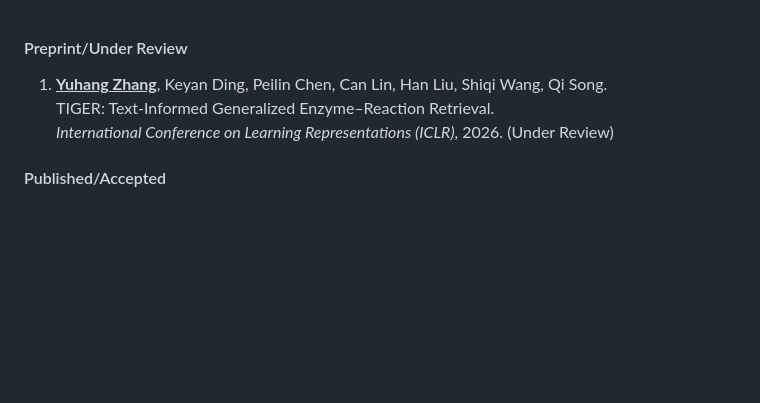
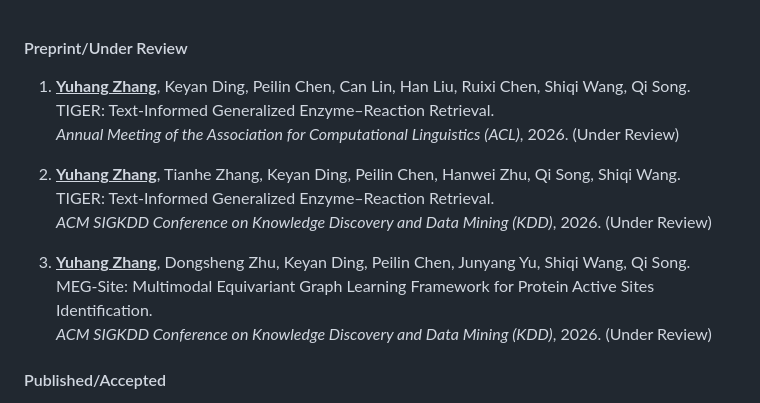
Before and after one commit to Astro-Zhang/astro-zhang.github.io, a Markdown page: contents/publications.md, the part around the change. GitHub-like rendering; blank space fills up the shorter version.

```diff
--- a/contents/publications.md
+++ b/contents/publications.md
@@ -1,8 +1,15 @@
 #### Preprint/Under Review
-1. <u><strong>Yuhang Zhang</strong></u>, Keyan Ding, Peilin Chen, Can Lin, Han Liu, Shiqi Wang, Qi Song.
+1. <u><strong>Yuhang Zhang</strong></u>, Keyan Ding, Peilin Chen, Can Lin, Han Liu, Ruixi Chen, Shiqi Wang, Qi Song.
    TIGER: Text-Informed Generalized Enzyme–Reaction Retrieval.
-   *International Conference on Learning Representations (ICLR)*, 2026. (Under Review)
+   *Annual Meeting of the Association for Computational Linguistics (ACL)*, 2026. (Under Review)
 
+1. <u><strong>Yuhang Zhang</strong></u>, Tianhe Zhang, Keyan Ding, Peilin Chen, Hanwei Zhu, Qi Song, Shiqi Wang.
+   TIGER: Text-Informed Generalized Enzyme–Reaction Retrieval.
+   *ACM SIGKDD Conference on Knowledge Discovery and Data Mining (KDD)*, 2026. (Under Review)
+
+1. <u><strong>Yuhang Zhang</strong></u>, Dongsheng Zhu, Keyan Ding, Peilin Chen, Junyang Yu, Shiqi Wang, Qi Song.
+   MEG-Site: Multimodal Equivariant Graph Learning Framework for Protein Active Sites Identification.
+   *ACM SIGKDD Conference on Knowledge Discovery and Data Mining (KDD)*, 2026. (Under Review)
 
 #### Published/Accepted
 
```
